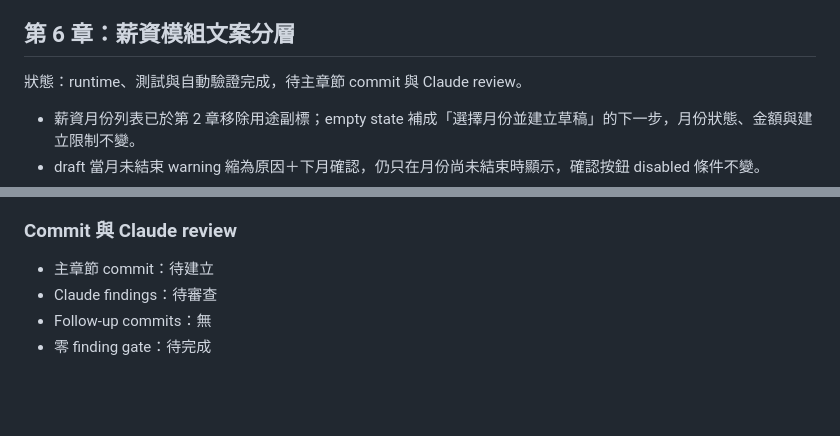
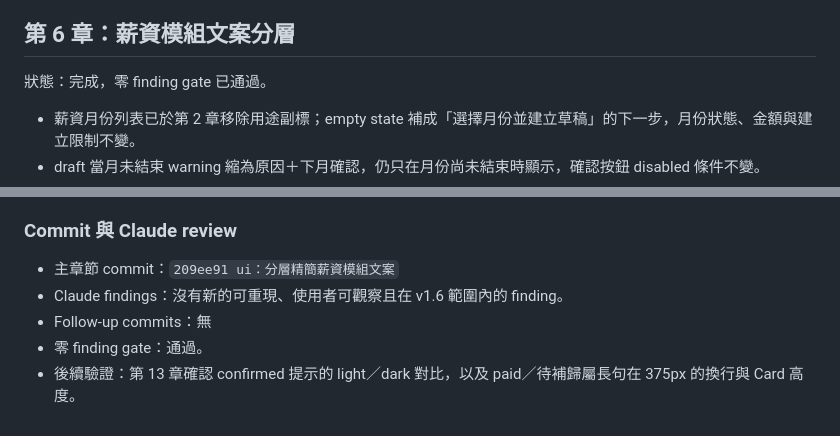
Before and after one commit to ericzhan0819/ERPV2, a Markdown page: docs/v1.6-progress.md, 2 parts joined by grey strips. Drawn GitHub-style; blank space fills up the shorter version.

Commit message:
docs：完成 v1.6 第 6 章審查紀錄

```diff
--- a/docs/v1.6-progress.md
+++ b/docs/v1.6-progress.md
@@ -275,7 +275,7 @@ git diff -- backend frontend/src/api frontend/src/types frontend/package.json fr
 
 ## 第 6 章：薪資模組文案分層
 
-狀態：runtime、測試與自動驗證完成，待主章節 commit 與 Claude review。
+狀態：完成，零 finding gate 已通過。
 
 - 薪資月份列表已於第 2 章移除用途副標；empty state 補成「選擇月份並建立草稿」的下一步，月份狀態、金額與建立限制不變。
 - draft 當月未結束 warning 縮為原因＋下月確認，仍只在月份尚未結束時顯示，確認按鈕 disabled 條件不變。
@@ -311,7 +311,8 @@ git diff -- backend frontend/src/api frontend/src/types frontend/package.json fr
 
 ### Commit 與 Claude review
 
-- 主章節 commit：待建立
-- Claude findings：待審查
+- 主章節 commit：`209ee91 ui：分層精簡薪資模組文案`
+- Claude findings：沒有新的可重現、使用者可觀察且在 v1.6 範圍內的 finding。
 - Follow-up commits：無
-- 零 finding gate：待完成
+- 零 finding gate：通過。
+- 後續驗證：第 13 章確認 confirmed 提示的 light／dark 對比，以及 paid／待補歸屬長句在 375px 的換行與 Card 高度。
```
